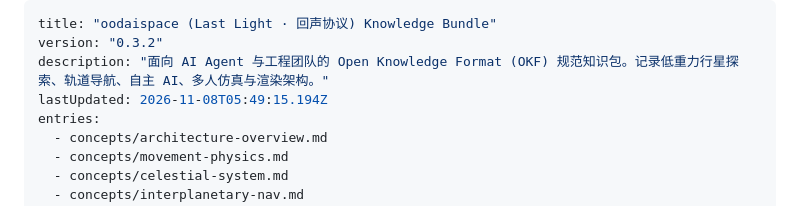
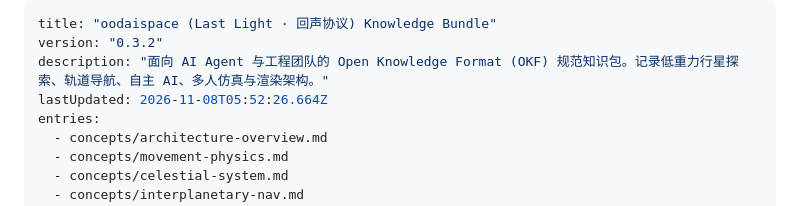
Before and after one commit to moonhotline/last-light-space, a Markdown page: knowledge/index.md, the part around the change. Drawn GitHub-style.

```diff
--- a/knowledge/index.md
+++ b/knowledge/index.md
@@ -2,7 +2,7 @@
 title: "oodaispace (Last Light · 回声协议) Knowledge Bundle"
 version: "0.3.2"
 description: "面向 AI Agent 与工程团队的 Open Knowledge Format (OKF) 规范知识包。记录低重力行星探索、轨道导航、自主 AI、多人仿真与渲染架构。"
-lastUpdated: 2026-11-08T05:49:15.194Z
+lastUpdated: 2026-11-08T05:52:26.664Z
 entries:
   - concepts/architecture-overview.md
   - concepts/movement-physics.md
```
Also changed, not shown: knowledge/log.md (+1 -0 lines).
